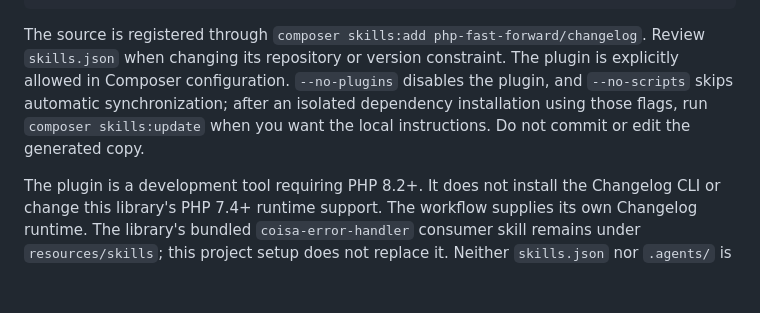
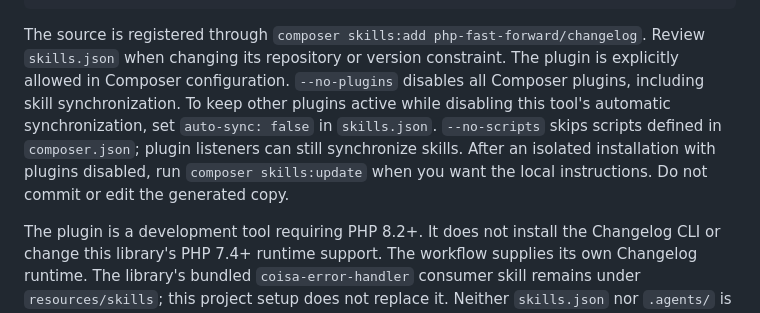
Before and after one commit to coisa/error-handler, a Markdown page: docs/releases.md, the part around the change. Drawn GitHub-style; blank space fills up the shorter version.

Commit message:
docs: correct Composer skill synchronization controls
Signed-off-by: Felipe Sayão Lobato Abreu <github@mentordosnerds.com>

```diff
--- a/docs/releases.md
+++ b/docs/releases.md
@@ -74,9 +74,12 @@ composer skills:update
 The source is registered through `composer skills:add php-fast-forward/changelog`.
 Review `skills.json` when changing its repository or version constraint. The
 plugin is explicitly allowed in Composer configuration. `--no-plugins` disables
-the plugin, and `--no-scripts` skips automatic synchronization; after an isolated
-dependency installation using those flags, run `composer skills:update` when
-you want the local instructions. Do not commit or edit the generated copy.
+all Composer plugins, including skill synchronization. To keep other plugins
+active while disabling this tool's automatic synchronization, set
+`auto-sync: false` in `skills.json`. `--no-scripts` skips scripts defined in
+`composer.json`; plugin listeners can still synchronize skills. After an isolated
+installation with plugins disabled, run `composer skills:update` when you want
+the local instructions. Do not commit or edit the generated copy.
 
 The plugin is a development tool requiring PHP 8.2+. It does not install the
 Changelog CLI or change this library's PHP 7.4+ runtime support. The workflow
```
